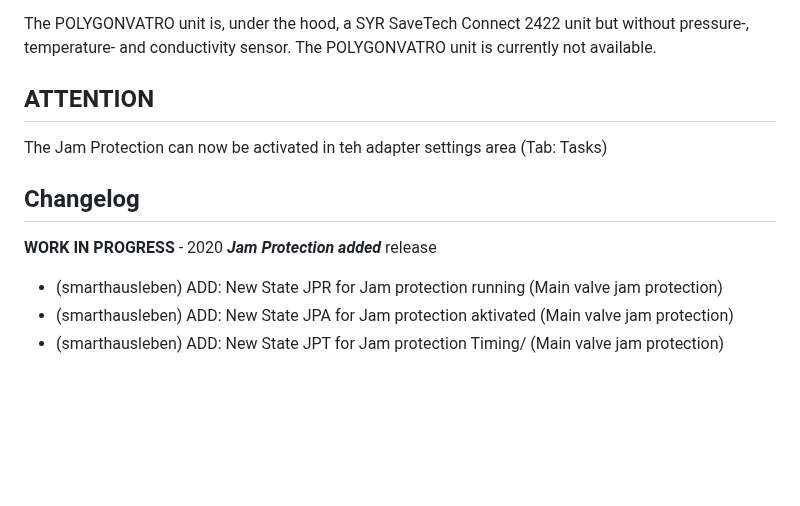
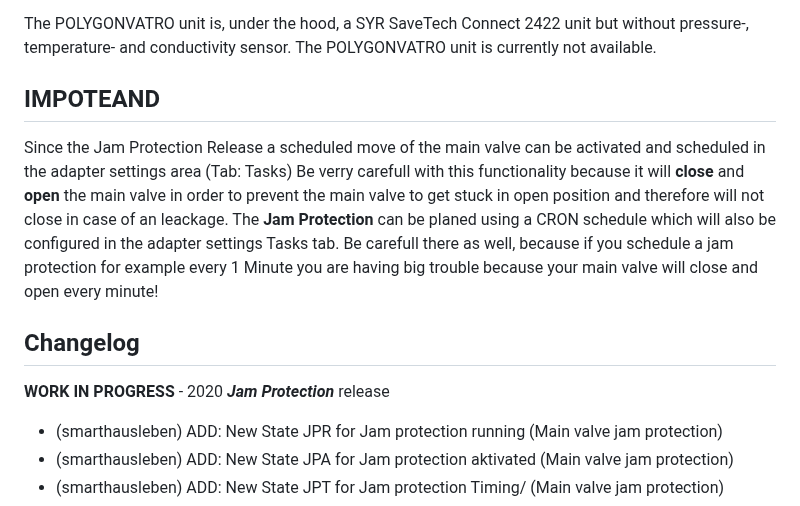
Before and after one commit to smarthausleben/ioBroker.wamo, a Markdown page: README.md, the part around the change. GitHub-like rendering; blank space fills up the shorter version.

```diff
--- a/README.md
+++ b/README.md
@@ -21,8 +21,10 @@ The adapter connects to your **SYR SafeTech Connect 2422** or **POLYGONVATRO** l
 
 The POLYGONVATRO unit is, under the hood, a SYR SaveTech Connect 2422 unit but without pressure-, temperature- and conductivity sensor. The POLYGONVATRO unit is currently not available.
 
-## ATTENTION
-The Jam Protection can now be activated in teh adapter settings area (Tab: Tasks)
+## IMPOTEAND
+Since the Jam Protection Release a scheduled move of the main valve can be activated and scheduled in the adapter settings area (Tab: Tasks)
+Be verry carefull with this functionality because it will **close** and **open** the main valve in order to prevent the main valve to get stuck in open position and therefore will not close in case of an leackage.
+The **Jam Protection** can be planed using a CRON schedule which will also be configured in the adapter settings Tasks tab. Be carefull there as well, because if you schedule a jam protection for example every 1 Minute you are having big trouble because your main valve will close and open every minute!
 
 ## Changelog
 <!--
@@ -30,7 +32,7 @@ The Jam Protection can now be activated in teh adapter settings area (Tab: Tasks
     ### **WORK IN PROGRESS**
 -->
 
-**WORK IN PROGRESS** - 2020 ***Jam Protection added*** release
+**WORK IN PROGRESS** - 2020 ***Jam Protection*** release
 * (smarthausleben) ADD: New State JPR for Jam protection running  (Main valve jam protection)
 * (smarthausleben) ADD: New State JPA for Jam protection aktivated  (Main valve jam protection)
 * (smarthausleben) ADD: New State JPT for Jam protection Timing/  (Main valve jam protection)
```
